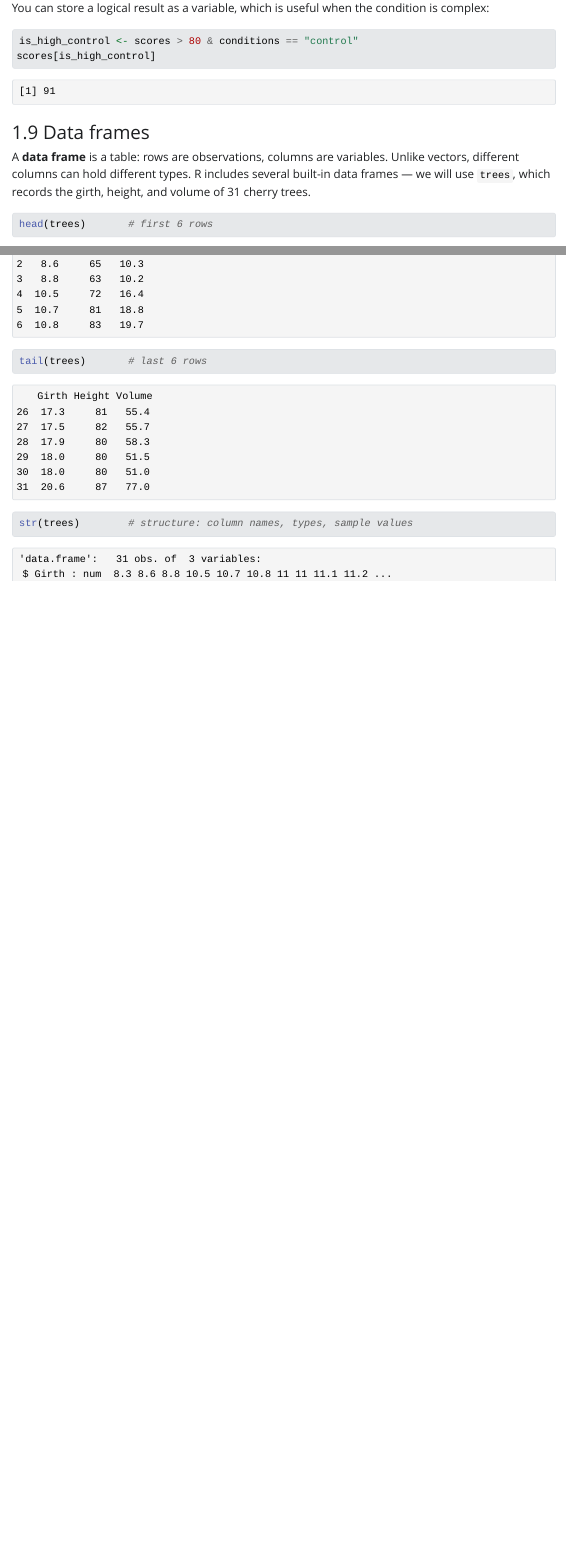
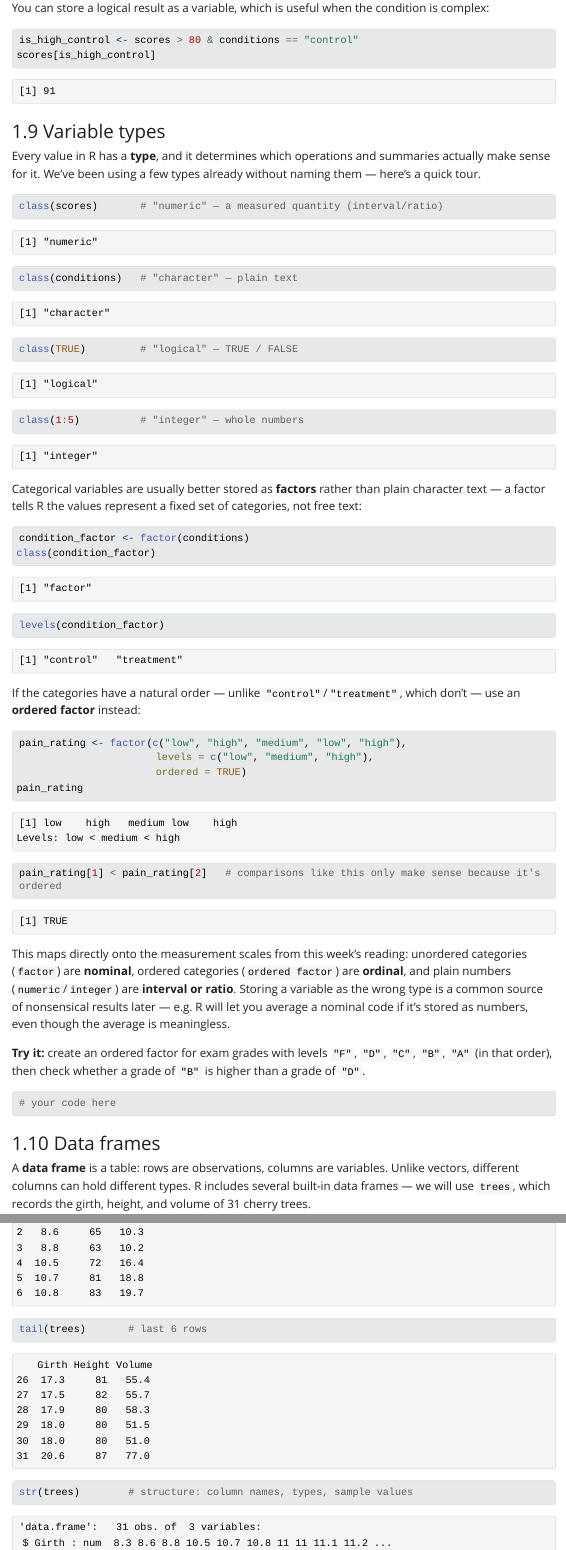
Before and after one commit to ozika/psy40760-practicals-2026, a Quarto document (seminar1-intro-to-stats-and-R/seminar-01-worksheet.qmd): the page in a window 1100 px wide, from 8670 px down, and a second part further down, joined at a grey line. The pictures show the output file seminar1-intro-to-stats-and-R/seminar-01-worksheet.html that the author committed with the source, opened offline; Quarto's library style sheets are replaced by a plain one without menus; long lines of code are wrapped.

Commit message:
added var types

````diff
--- a/seminar1-intro-to-stats-and-R/seminar-01-worksheet.qmd
+++ b/seminar1-intro-to-stats-and-R/seminar-01-worksheet.qmd
@@ -271,7 +271,44 @@ is_high_control <- scores > 80 & conditions == "control"
 scores[is_high_control]
 ```
 
-### 1.9 Data frames
+### 1.9 Variable types
+
+Every value in R has a **type**, and it determines which operations and summaries actually make sense for it. We've been using a few types already without naming them — here's a quick tour.
+
+```{r}
+class(scores)       # "numeric" — a measured quantity (interval/ratio)
+class(conditions)   # "character" — plain text
+class(TRUE)         # "logical" — TRUE / FALSE
+class(1:5)          # "integer" — whole numbers
+```
+
+Categorical variables are usually better stored as **factors** rather than plain character text — a factor tells R the values represent a fixed set of categories, not free text:
+
+```{r}
+condition_factor <- factor(conditions)
+class(condition_factor)
+levels(condition_factor)
+```
+
+If the categories have a natural order — unlike `"control"`/`"treatment"`, which don't — use an **ordered factor** instead:
+
+```{r}
+pain_rating <- factor(c("low", "high", "medium", "low", "high"),
+                       levels = c("low", "medium", "high"),
+                       ordered = TRUE)
+pain_rating
+pain_rating[1] < pain_rating[2]   # comparisons like this only make sense because it's ordered
+```
+
+This maps directly onto the measurement scales from this week's reading: unordered categories (`factor`) are **nominal**, ordered categories (`ordered factor`) are **ordinal**, and plain numbers (`numeric`/`integer`) are **interval or ratio**. Storing a variable as the wrong type is a common source of nonsensical results later — e.g. R will let you average a nominal code if it's stored as numbers, even though the average is meaningless.
+
+**Try it:** create an ordered factor for exam grades with levels `"F"`, `"D"`, `"C"`, `"B"`, `"A"` (in that order), then check whether a grade of `"B"` is higher than a grade of `"D"`.
+
+```{r}
+# your code here
+```
+
+### 1.10 Data frames
 
 A **data frame** is a table: rows are observations, columns are variables. Unlike vectors, different columns can hold different types. R includes several built-in data frames — we will use `trees`, which records the girth, height, and volume of 31 cherry trees.
 
````
Also changed, not shown: seminar1-intro-to-stats-and-R/seminar-01-worksheet.html, seminar1-intro-to-stats-and-R/seminar-01-worksheet.qmd (2 more changed lines).
